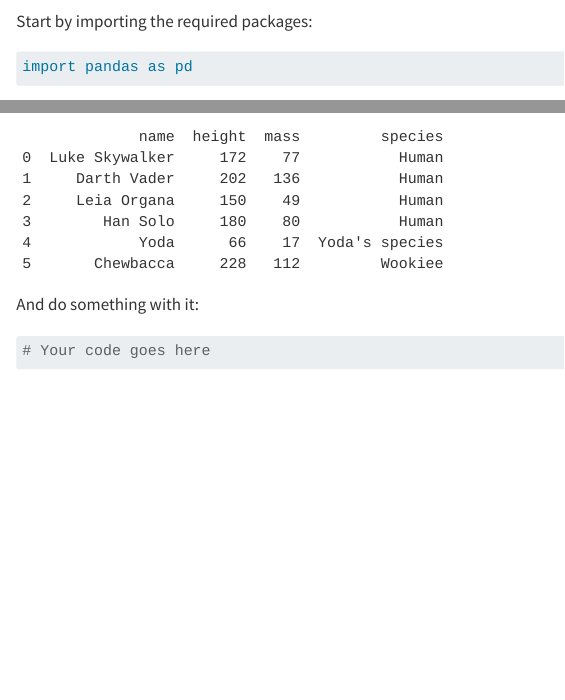
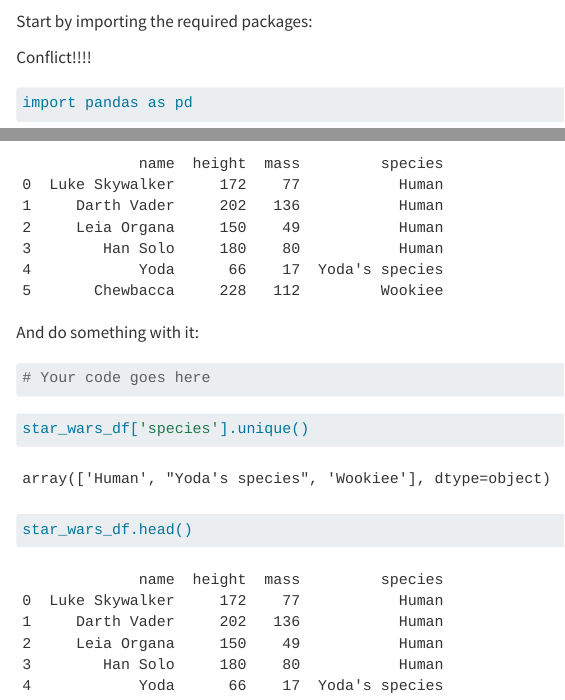
Before and after one commit to imsibaja/git-merge-practice, a Quarto document (practice.qmd): the page in a window 1100 px wide, from 60 px down, and a second part further down, joined at a grey line. Rendered offline with R 4.5, knitr and Pandoc in place of Quarto, with nearby package versions.

Commit message:
CONFLICT!

````diff
--- a/practice.qmd
+++ b/practice.qmd
@@ -1,6 +1,9 @@
 # Testing merge conflicts
 
 Start by importing the required packages:
+
+
+Conflict!!!!
 
 ```{python}
 import pandas as pd
@@ -24,3 +27,8 @@ And do something with it:
 ```{python}
 # Your code goes here
 ```
+
+```{python}
+star_wars_df['species'].unique()
+star_wars_df.head()
+```
````
